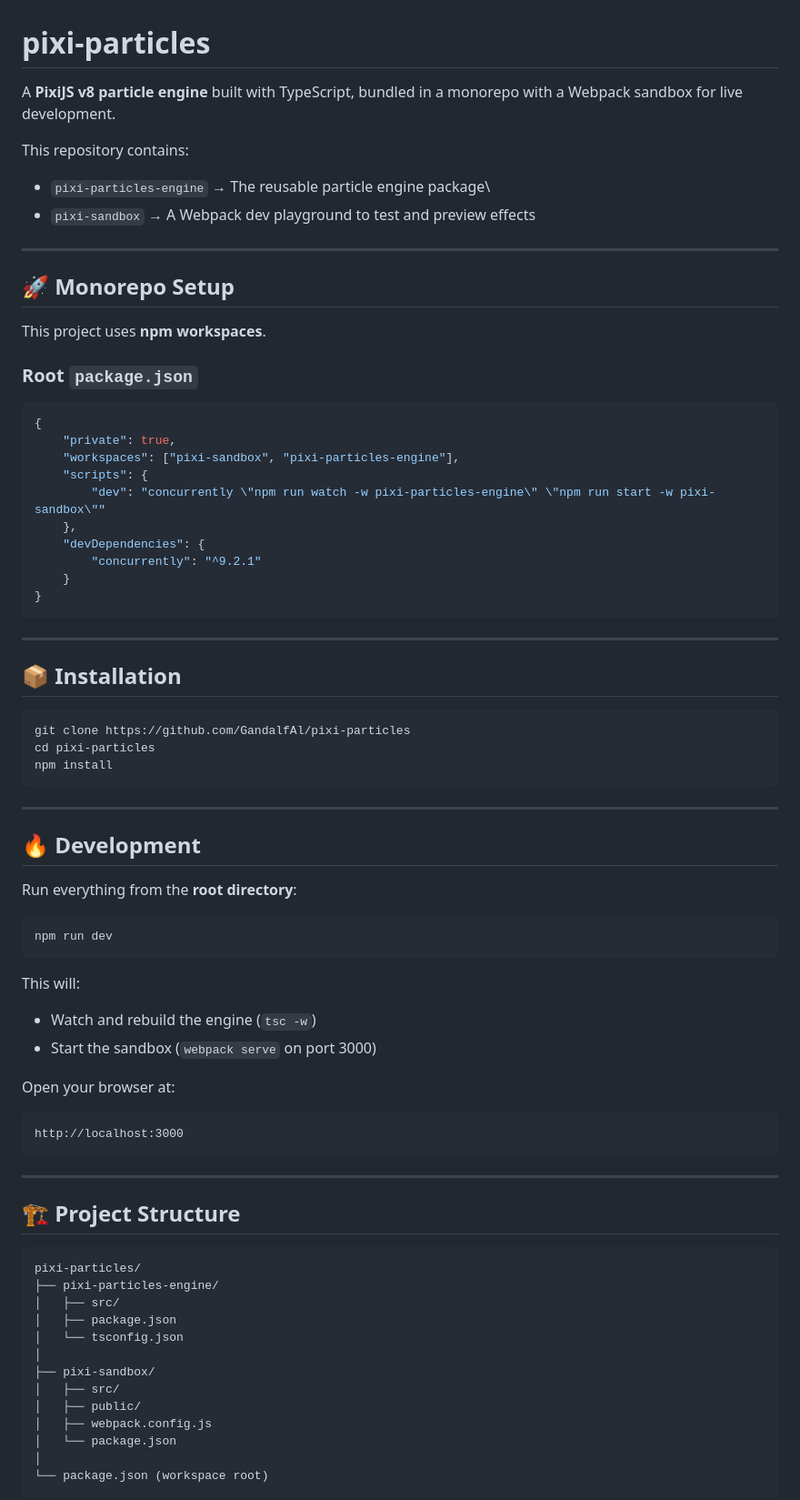
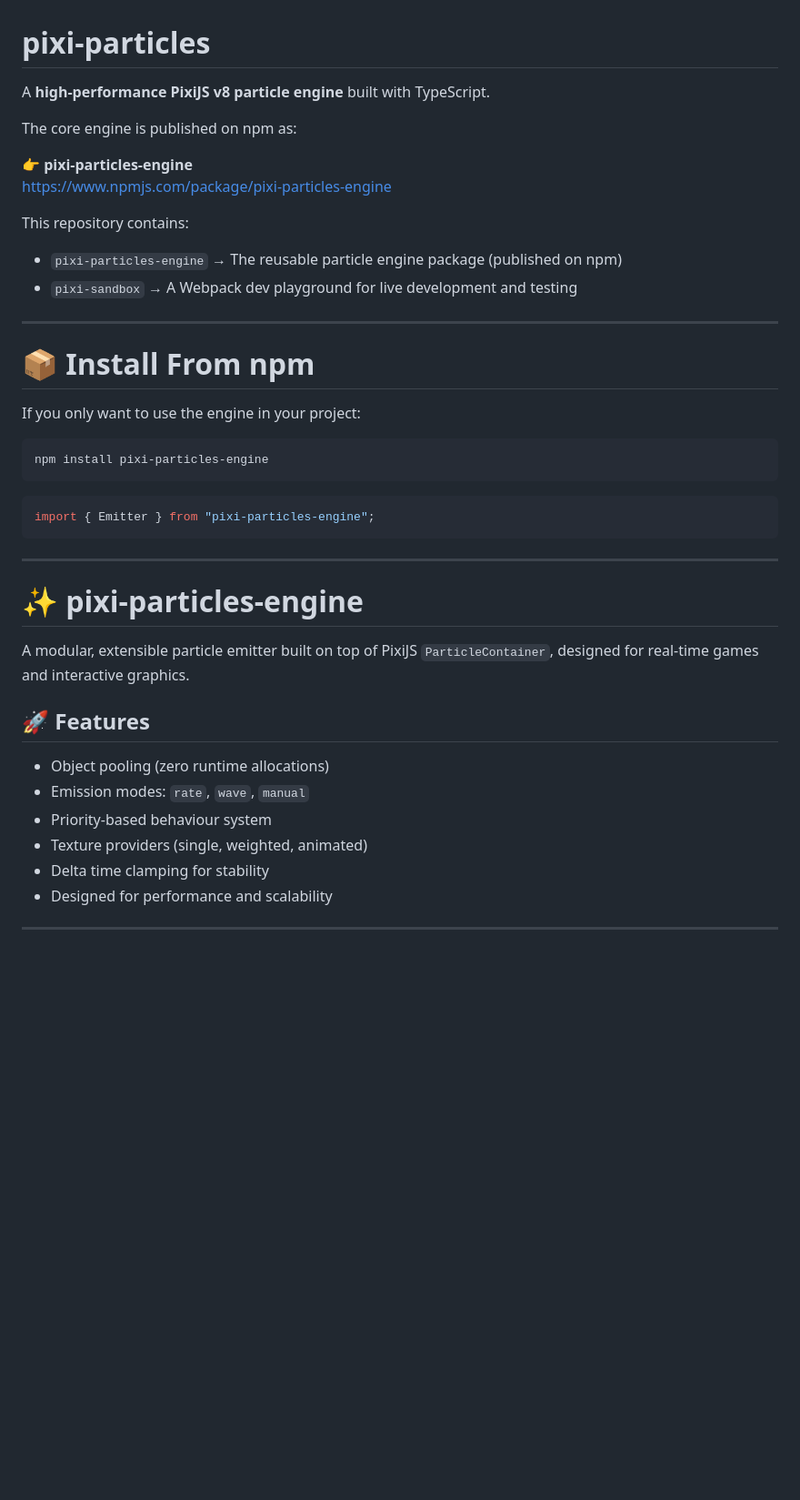
Before and after one commit to GandalfAl/pixi-particles, a Markdown page: README.md, the part around one of its changes. Shown at 91% size. Rendered like a GitHub page; blank space fills up the shorter version.

Commit message:
Updated README.md focuses on engine first

````diff
--- a/README.md
+++ b/README.md
@@ -1,79 +1,49 @@
 # pixi-particles
 
-A **PixiJS v8 particle engine** built with TypeScript, bundled in a
-monorepo with a Webpack sandbox for live development.
+A **high-performance PixiJS v8 particle engine** built with TypeScript.
+
+The core engine is published on npm as:
+
+👉 **pixi-particles-engine**\
+https://www.npmjs.com/package/pixi-particles-engine
 
 This repository contains:
 
-- `pixi-particles-engine` → The reusable particle engine package\
-- `pixi-sandbox` → A Webpack dev playground to test and preview
-  effects
+- `pixi-particles-engine` → The reusable particle engine package
+  (published on npm)
+- `pixi-sandbox` → A Webpack dev playground for live development and
+  testing
 
 ---
 
-## 🚀 Monorepo Setup
+# 📦 Install From npm
 
-This project uses **npm workspaces**.
+If you only want to use the engine in your project:
 
-### Root `package.json`
+```bash
+npm install pixi-particles-engine
+```
 
-```json
-{
-    "private": true,
-    "workspaces": ["pixi-sandbox", "pixi-particles-engine"],
-    "scripts": {
-        "dev": "concurrently \"npm run watch -w pixi-particles-engine\" \"npm run start -w pixi-sandbox\""
-    },
-    "devDependencies": {
-        "concurrently": "^9.2.1"
-    }
-}
+```ts
+import { Emitter } from "pixi-particles-engine";
 ```
 
 ---
 
-## 📦 Installation
+# ✨ pixi-particles-engine
 
-```bash
-git clone https://github.com/GandalfAl/pixi-particles
-cd pixi-particles
-npm install
-```
+A modular, extensible particle emitter built on top of PixiJS
+`ParticleContainer`, designed for real-time games and interactive
+graphics.
+
+## 🚀 Features
+
+- Object pooling (zero runtime allocations)
+- Emission modes: `rate`, `wave`, `manual`
+- Priority-based behaviour system
+- Texture providers (single, weighted, animated)
+- Delta time clamping for stability
+- Designed for performance and scalability
 
 ---
 
-## 🔥 Development
-
-Run everything from the **root directory**:
-
-```bash
-npm run dev
-```
-
-This will:
-
-- Watch and rebuild the engine (`tsc -w`)
-- Start the sandbox (`webpack serve` on port 3000)
-
-Open your browser at:
-
-    http://localhost:3000
-
----
-
-## 🏗 Project Structure
-
-    pixi-particles/
-    ├── pixi-particles-engine/
-    │   ├── src/
-    │   ├── package.json
-    │   └── tsconfig.json
-    │
-    ├── pixi-sandbox/
-    │   ├── src/
-    │   ├── public/
-    │   ├── webpack.config.js
-    │   └── package.json
-    │
-    └── package.json (workspace root)
-
````
Also changed, not shown: other parts of README.md (+51 -44 lines).
